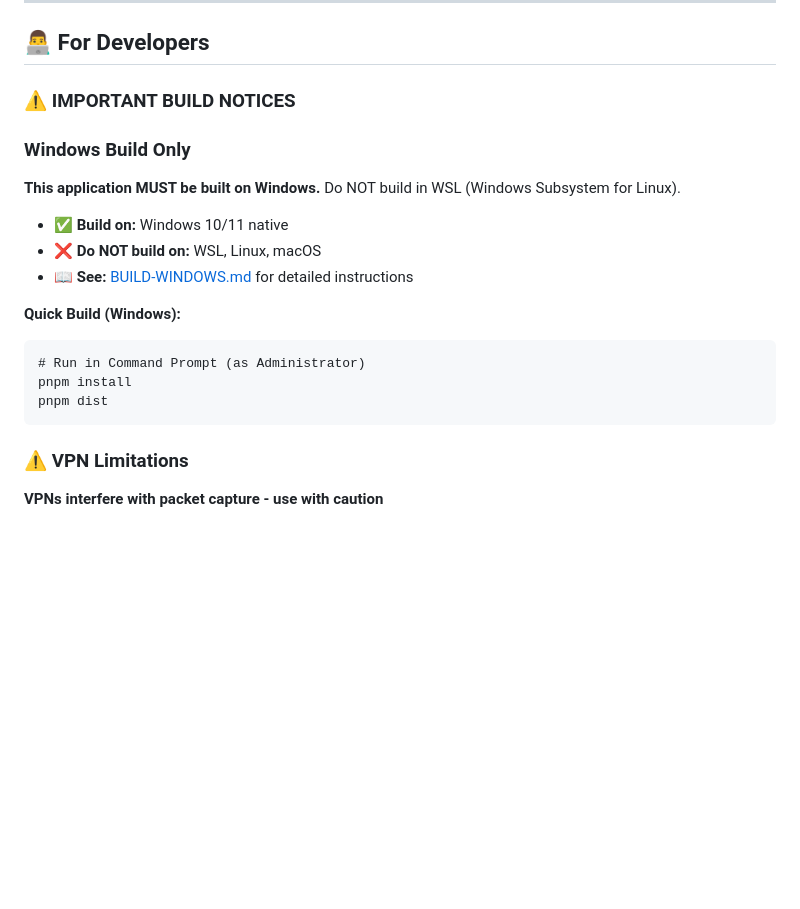
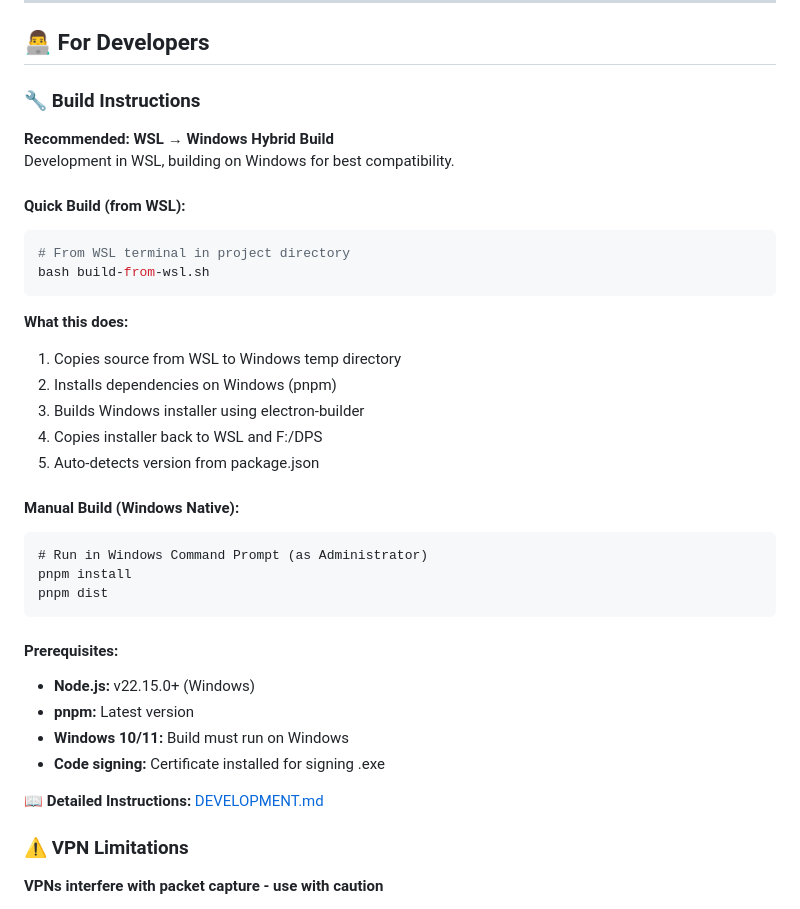
Before and after one commit to deusexitium/InfamousBPSRDPSMeter, a Markdown page: README.md, the part around the change. GitHub-like rendering; blank space fills up the shorter version.

````diff
--- a/README.md
+++ b/README.md
@@ -52,21 +52,38 @@
 
 ## 👨‍💻 For Developers
 
-### ⚠️ IMPORTANT BUILD NOTICES
+### 🔧 Build Instructions
 
-### Windows Build Only
-**This application MUST be built on Windows.** Do NOT build in WSL (Windows Subsystem for Linux).
+**Recommended: WSL → Windows Hybrid Build**
+Development in WSL, building on Windows for best compatibility.
 
-- ✅ **Build on:** Windows 10/11 native
-- ❌ **Do NOT build on:** WSL, Linux, macOS
-- 📖 **See:** [BUILD-WINDOWS.md](BUILD-WINDOWS.md) for detailed instructions
+#### Quick Build (from WSL):
+```bash
+# From WSL terminal in project directory
+bash build-from-wsl.sh
+```
 
-**Quick Build (Windows):**
+**What this does:**
+1. Copies source from WSL to Windows temp directory
+2. Installs dependencies on Windows (pnpm)
+3. Builds Windows installer using electron-builder
+4. Copies installer back to WSL and F:/DPS
+5. Auto-detects version from package.json
+
+#### Manual Build (Windows Native):
 ```cmd
-# Run in Command Prompt (as Administrator)
+# Run in Windows Command Prompt (as Administrator)
 pnpm install
 pnpm dist
 ```
+
+#### Prerequisites:
+- **Node.js:** v22.15.0+ (Windows)
+- **pnpm:** Latest version
+- **Windows 10/11:** Build must run on Windows
+- **Code signing:** Certificate installed for signing .exe
+
+📖 **Detailed Instructions:** [DEVELOPMENT.md](DEVELOPMENT.md)
 
 ### ⚠️ VPN Limitations
 **VPNs interfere with packet capture - use with caution**
````
Also changed, not shown: DEVELOPMENT.md (+129 -8 lines).
